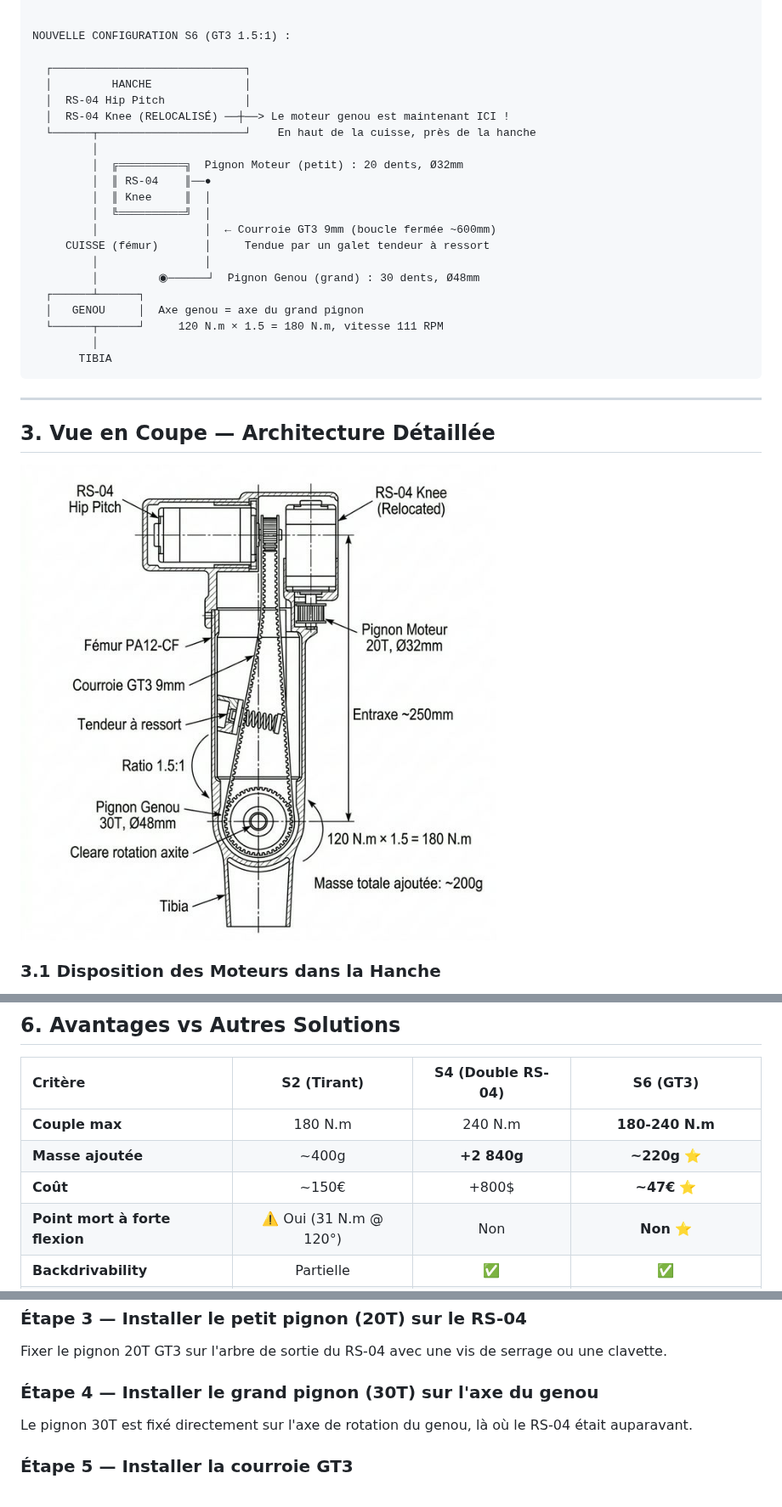
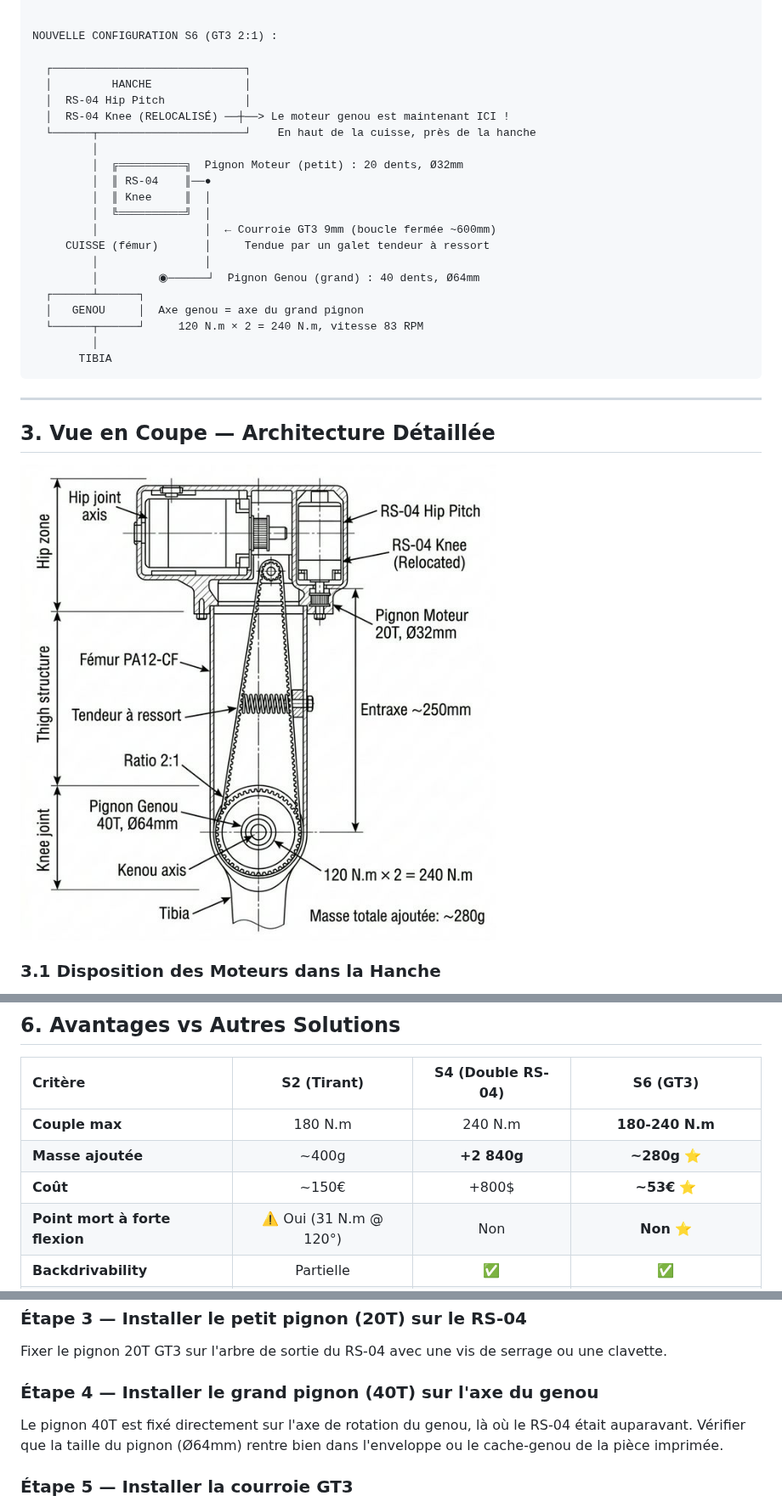
Before and after one commit to d-sergent/dbot-documentation, a Markdown page: 15g_Solution_S6_Courroie_GT3_Genou.md, 3 parts joined by grey strips. Shown at 85% size. Drawn GitHub-style; pictures changed too: assets/img_s6_gt3_knee_transmission.png.

Commit message:
Doc: adopt GT3 2:1 ratio (240 N.m) for Genou V1

````diff
--- a/15g_Solution_S6_Courroie_GT3_Genou.md
+++ b/15g_Solution_S6_Courroie_GT3_Genou.md
@@ -37,7 +37,7 @@ CONFIGURATION ACTUELLE (Direct Drive 1:1) :
        TIBIA
 
 
-NOUVELLE CONFIGURATION S6 (GT3 1.5:1) :
+NOUVELLE CONFIGURATION S6 (GT3 2:1) :
 
   ┌─────────────────────────────┐
   │         HANCHE              │
@@ -52,10 +52,10 @@ NOUVELLE CONFIGURATION S6 (GT3 1.5:1) :
          │                │  ← Courroie GT3 9mm (boucle fermée ~600mm)
      CUISSE (fémur)       │     Tendue par un galet tendeur à ressort
          │                │
-         │         ◉──────┘  Pignon Genou (grand) : 30 dents, Ø48mm
+         │         ◉──────┘  Pignon Genou (grand) : 40 dents, Ø64mm
   ┌──────┴──────┐
   │   GENOU     │  Axe genou = axe du grand pignon
-  └──────┬──────┘     120 N.m × 1.5 = 180 N.m, vitesse 111 RPM
+  └──────┬──────┘     120 N.m × 2 = 240 N.m, vitesse 83 RPM
          │
        TIBIA
 ```
@@ -169,8 +170,8 @@ VUE FRONTALE — BLOC HANCHE + HAUT DE CUISSE
 | Critère | S2 (Tirant) | S4 (Double RS-04) | **S6 (GT3)** |
 | :--- | :---: | :---: | :---: |
 | **Couple max** | 180 N.m | 240 N.m | **180-240 N.m** |
-| **Masse ajoutée** | ~400g | **+2 840g** | **~220g** ⭐ |
-| **Coût** | ~150€ | +800$ | **~47€** ⭐ |
+| **Masse ajoutée** | ~400g | **+2 840g** | **~280g** ⭐ |
+| **Coût** | ~150€ | +800$ | **~53€** ⭐ |
 | **Point mort à forte flexion** | ⚠️ Oui (31 N.m @ 120°) | Non | **Non** ⭐ |
 | **Backdrivability** | Partielle | ✅ | **✅** |
 | **Complexité mécanique** | ⭐⭐⭐ (CAO bielles) | ⭐⭐ | **⭐** ⭐ |
@@ -209,8 +210,8 @@ Monter le RS-04 sur un bracket en haut de la cuisse, aussi près que possible de
 ### Étape 3 — Installer le petit pignon (20T) sur le RS-04
 Fixer le pignon 20T GT3 sur l'arbre de sortie du RS-04 avec une vis de serrage ou une clavette.
 
-### Étape 4 — Installer le grand pignon (30T) sur l'axe du genou
-Le pignon 30T est fixé directement sur l'axe de rotation du genou, là où le RS-04 était auparavant.
+### Étape 4 — Installer le grand pignon (40T) sur l'axe du genou
+Le pignon 40T est fixé directement sur l'axe de rotation du genou, là où le RS-04 était auparavant. Vérifier que la taille du pignon (Ø64mm) rentre bien dans l'enveloppe ou le cache-genou de la pièce imprimée.
 
 ### Étape 5 — Installer la courroie GT3
 Enfiler la courroie fermée autour des deux pignons. Ajuster l'entraxe si nécessaire (via des trous oblongs sur le support du RS-04).
````
Also changed, not shown: other parts of 15g_Solution_S6_Courroie_GT3_Genou.md (+29 -28 lines), 15f_Portage_Charges_et_Marche.md (+1 -1 lines), 16_Conclusions_Architecture_DBot.md (+1 -1 lines).
